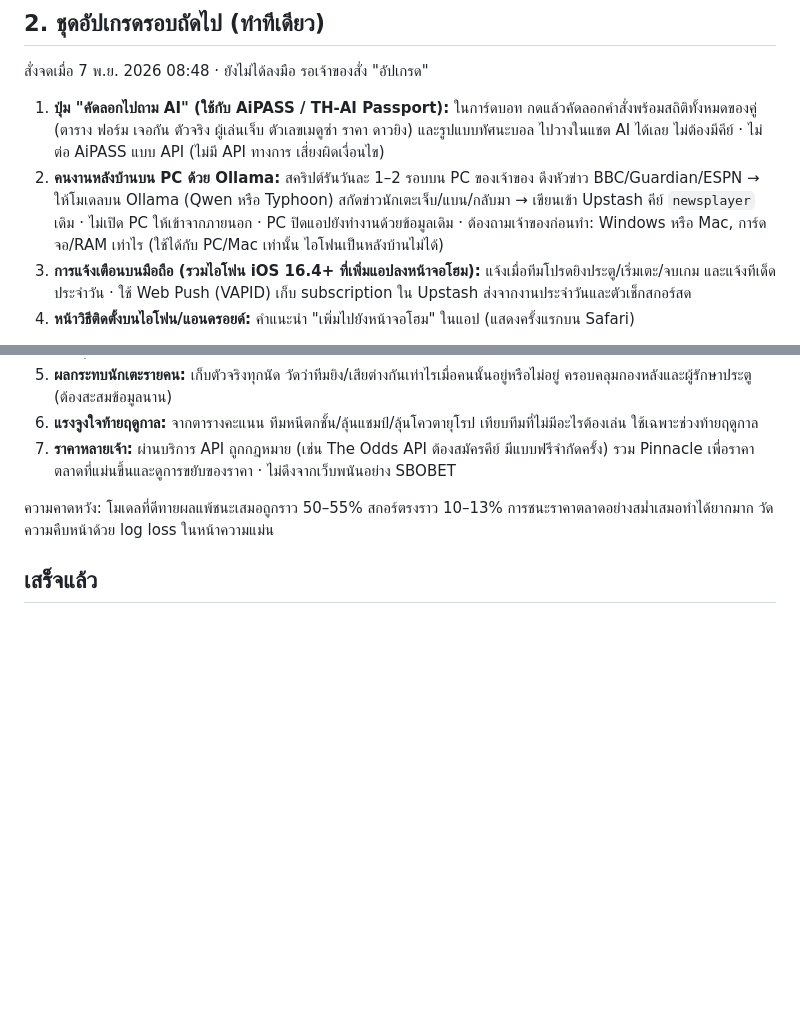
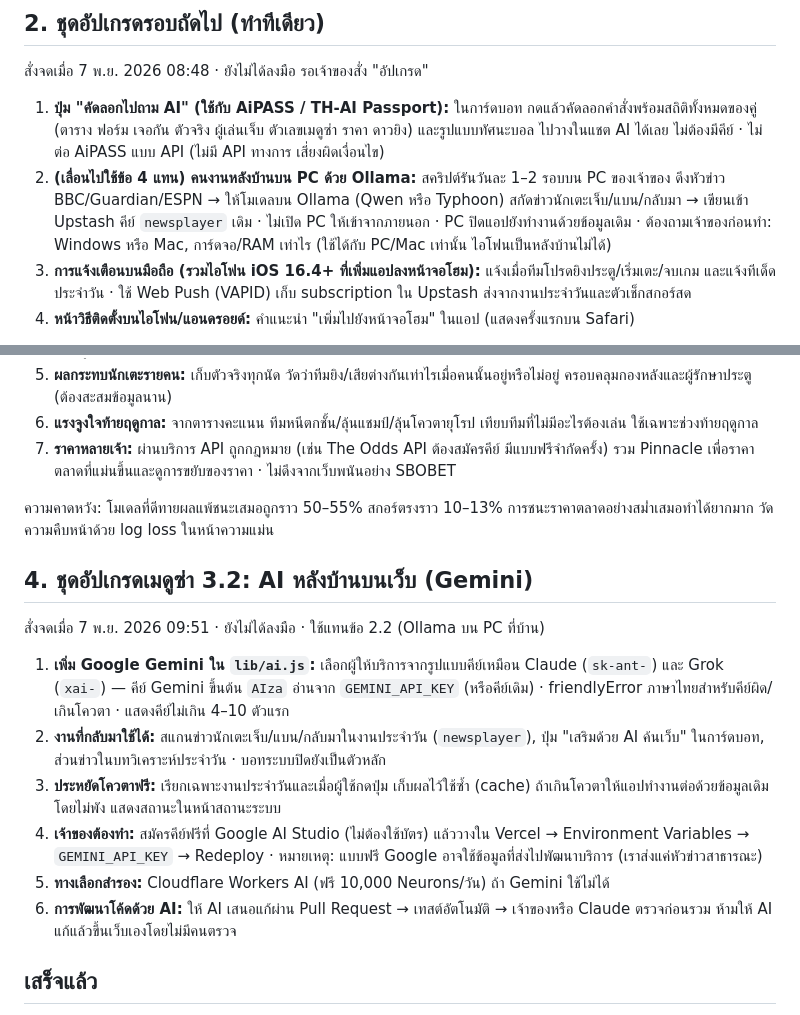
Before and after one commit to mengnattawitmarin/goal-club, a Markdown page: TODO.md, 2 parts joined by grey strips. GitHub-like rendering; blank space fills up the shorter version.

Commit message:
TODO: เมดูซ่า 3.2 cloud AI backend (Gemini)
Co-Authored-By: Claude Opus 5.5 <noreply@anthropic.com>
Claude-Session: https://claude.ai/code/session_01VpNukiPGiDiqkqoEjZRkn7

```diff
--- a/TODO.md
+++ b/TODO.md
@@ -25,7 +25,7 @@
 สั่งจดเมื่อ 7 พ.ย. 2026 08:48 · ยังไม่ได้ลงมือ รอเจ้าของสั่ง "อัปเกรด"
 
 1. **ปุ่ม "คัดลอกไปถาม AI" (ใช้กับ AiPASS / TH-AI Passport):** ในการ์ดบอท กดแล้วคัดลอกคำสั่งพร้อมสถิติทั้งหมดของคู่ (ตาราง ฟอร์ม เจอกัน ตัวจริง ผู้เล่นเจ็บ ตัวเลขเมดูซ่า ราคา ดาวยิง) และรูปแบบทัศนะบอล ไปวางในแชต AI ได้เลย ไม่ต้องมีคีย์ · ไม่ต่อ AiPASS แบบ API (ไม่มี API ทางการ เสี่ยงผิดเงื่อนไข)
-2. **คนงานหลังบ้านบน PC ด้วย Ollama:** สคริปต์รันวันละ 1–2 รอบบน PC ของเจ้าของ ดึงหัวข่าว BBC/Guardian/ESPN → ให้โมเดลบน Ollama (Qwen หรือ Typhoon) สกัดข่าวนักเตะเจ็บ/แบน/กลับมา → เขียนเข้า Upstash คีย์ `newsplayer` เดิม · ไม่เปิด PC ให้เข้าจากภายนอก · PC ปิดแอปยังทำงานด้วยข้อมูลเดิม · ต้องถามเจ้าของก่อนทำ: Windows หรือ Mac, การ์ดจอ/RAM เท่าไร (ใช้ได้กับ PC/Mac เท่านั้น ไอโฟนเป็นหลังบ้านไม่ได้)
+2. **(เลื่อนไปใช้ข้อ 4 แทน) คนงานหลังบ้านบน PC ด้วย Ollama:** สคริปต์รันวันละ 1–2 รอบบน PC ของเจ้าของ ดึงหัวข่าว BBC/Guardian/ESPN → ให้โมเดลบน Ollama (Qwen หรือ Typhoon) สกัดข่าวนักเตะเจ็บ/แบน/กลับมา → เขียนเข้า Upstash คีย์ `newsplayer` เดิม · ไม่เปิด PC ให้เข้าจากภายนอก · PC ปิดแอปยังทำงานด้วยข้อมูลเดิม · ต้องถามเจ้าของก่อนทำ: Windows หรือ Mac, การ์ดจอ/RAM เท่าไร (ใช้ได้กับ PC/Mac เท่านั้น ไอโฟนเป็นหลังบ้านไม่ได้)
 3. **การแจ้งเตือนบนมือถือ (รวมไอโฟน iOS 16.4+ ที่เพิ่มแอปลงหน้าจอโฮม):** แจ้งเมื่อทีมโปรดยิงประตู/เริ่มเตะ/จบเกม และแจ้งทีเด็ดประจำวัน · ใช้ Web Push (VAPID) เก็บ subscription ใน Upstash ส่งจากงานประจำวันและตัวเช็กสกอร์สด
 4. **หน้าวิธีติดตั้งบนไอโฟน/แอนดรอยด์:** คำแนะนำ "เพิ่มไปยังหน้าจอโฮม" ในแอป (แสดงครั้งแรกบน Safari)
 
@@ -45,6 +45,16 @@
 
 ความคาดหวัง: โมเดลที่ดีทายผลแพ้ชนะเสมอถูกราว 50–55% สกอร์ตรงราว 10–13% การชนะราคาตลาดอย่างสม่ำเสมอทำได้ยากมาก วัดความคืบหน้าด้วย log loss ในหน้าความแม่น
 
+## 4. ชุดอัปเกรดเมดูซ่า 3.2: AI หลังบ้านบนเว็บ (Gemini)
+สั่งจดเมื่อ 7 พ.ย. 2026 09:51 · ยังไม่ได้ลงมือ · ใช้แทนข้อ 2.2 (Ollama บน PC ที่บ้าน)
+
+1. **เพิ่ม Google Gemini ใน `lib/ai.js`:** เลือกผู้ให้บริการจากรูปแบบคีย์เหมือน Claude (`sk-ant-`) และ Grok (`xai-`) — คีย์ Gemini ขึ้นต้น `AIza` อ่านจาก `GEMINI_API_KEY` (หรือคีย์เดิม) · friendlyError ภาษาไทยสำหรับคีย์ผิด/เกินโควตา · แสดงคีย์ไม่เกิน 4–10 ตัวแรก
+2. **งานที่กลับมาใช้ได้:** สแกนข่าวนักเตะเจ็บ/แบน/กลับมาในงานประจำวัน (`newsplayer`), ปุ่ม "เสริมด้วย AI ค้นเว็บ" ในการ์ดบอท, ส่วนข่าวในบทวิเคราะห์ประจำวัน · บอทระบบปิดยังเป็นตัวหลัก
+3. **ประหยัดโควตาฟรี:** เรียกเฉพาะงานประจำวันและเมื่อผู้ใช้กดปุ่ม เก็บผลไว้ใช้ซ้ำ (cache) ถ้าเกินโควตาให้แอปทำงานต่อด้วยข้อมูลเดิมโดยไม่พัง แสดงสถานะในหน้าสถานะระบบ
+4. **เจ้าของต้องทำ:** สมัครคีย์ฟรีที่ Google AI Studio (ไม่ต้องใช้บัตร) แล้ววางใน Vercel → Environment Variables → `GEMINI_API_KEY` → Redeploy · หมายเหตุ: แบบฟรี Google อาจใช้ข้อมูลที่ส่งไปพัฒนาบริการ (เราส่งแค่หัวข่าวสาธารณะ)
+5. **ทางเลือกสำรอง:** Cloudflare Workers AI (ฟรี 10,000 Neurons/วัน) ถ้า Gemini ใช้ไม่ได้
+6. **การพัฒนาโค้ดด้วย AI:** ให้ AI เสนอแก้ผ่าน Pull Request → เทสต์อัตโนมัติ → เจ้าของหรือ Claude ตรวจก่อนรวม ห้ามให้ AI แก้แล้วขึ้นเว็บเองโดยไม่มีคนตรวจ
+
 ## เสร็จแล้ว
 - **ข้อ 1 ส่วนหลัก** (28 ต.ค. 2026): งานประจำวัน `api/cron.js` รันทุกวัน 05:30 UTC (12:30 น. ไทย)
   เก็บผลทุกนัด 2 วันล่าสุด, ตัดสินคำทำนายและฟันธง, คะแนนเกมรุก/รับของทีม (`ratings`) + ค่าเฉลี่ยลีก (`lgavg`),
```
